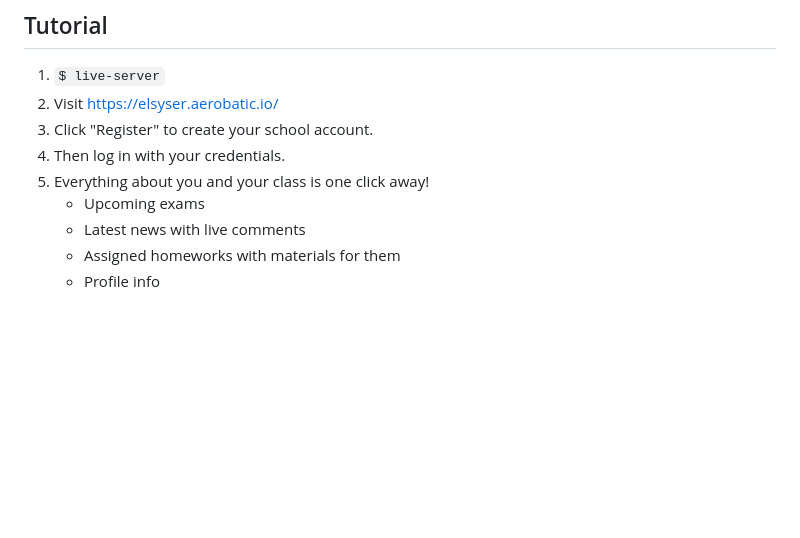
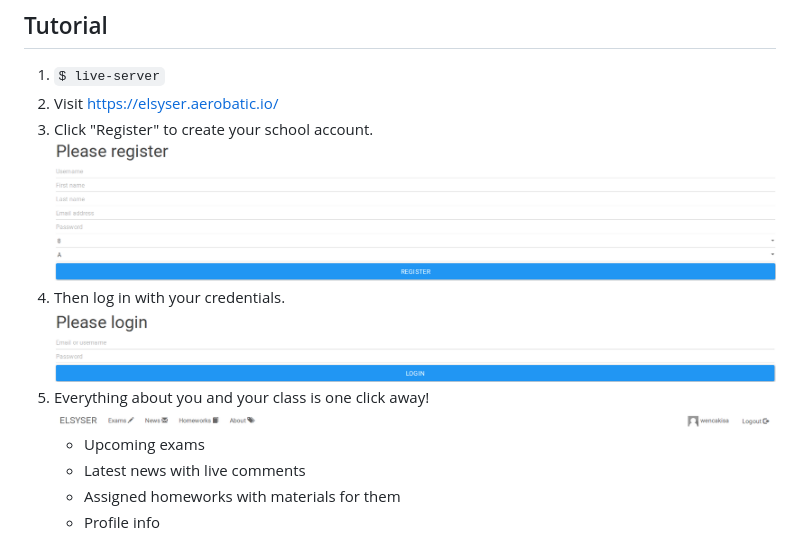
Before and after one commit to pu6ki/elsyser-web-client, a Markdown page: README.md, the part around the change. Rendered like a GitHub page; pictures changed too: static/login-page.png (added), static/navigation.png (added), static/register-page.png (added); blank space fills up the shorter version.

```diff
--- a/README.md
+++ b/README.md
@@ -54,8 +54,11 @@ How to copy this project to your local machine and run it:
 1. `$ live-server`
 2. Visit https://elsyser.aerobatic.io/
 3. Click "Register" to create your school account.
+    ![Register page](https://raw.githubusercontent.com/pu6ki/elsyser-web-client/master/static/register-page.png)
 4. Then log in with your credentials.
+    ![Login page](https://raw.githubusercontent.com/pu6ki/elsyser-web-client/master/static/login-page.png)
 5. Everything about you and your class is one click away!
+    ![Navigation bar](https://raw.githubusercontent.com/pu6ki/elsyser-web-client/master/static/navigation.png)
     - Upcoming exams
     - Latest news with live comments
     - Assigned homeworks with materials for them
```
